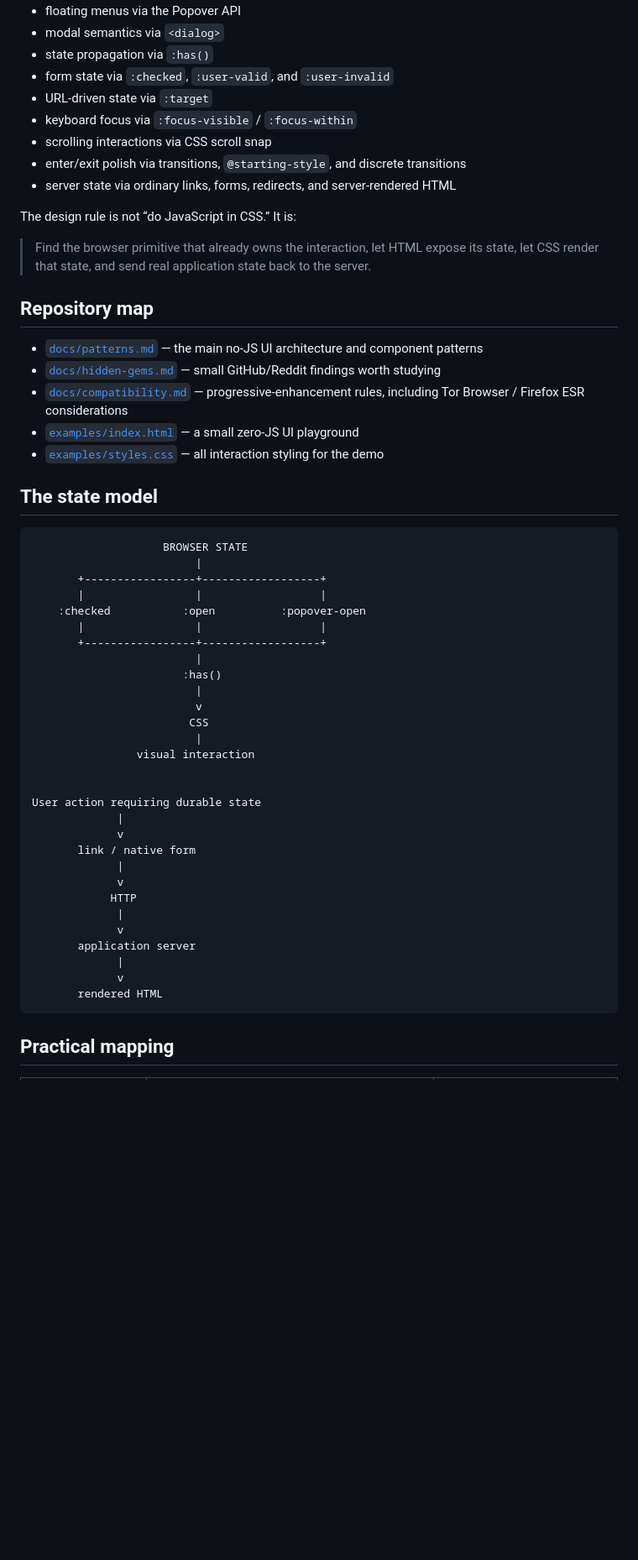
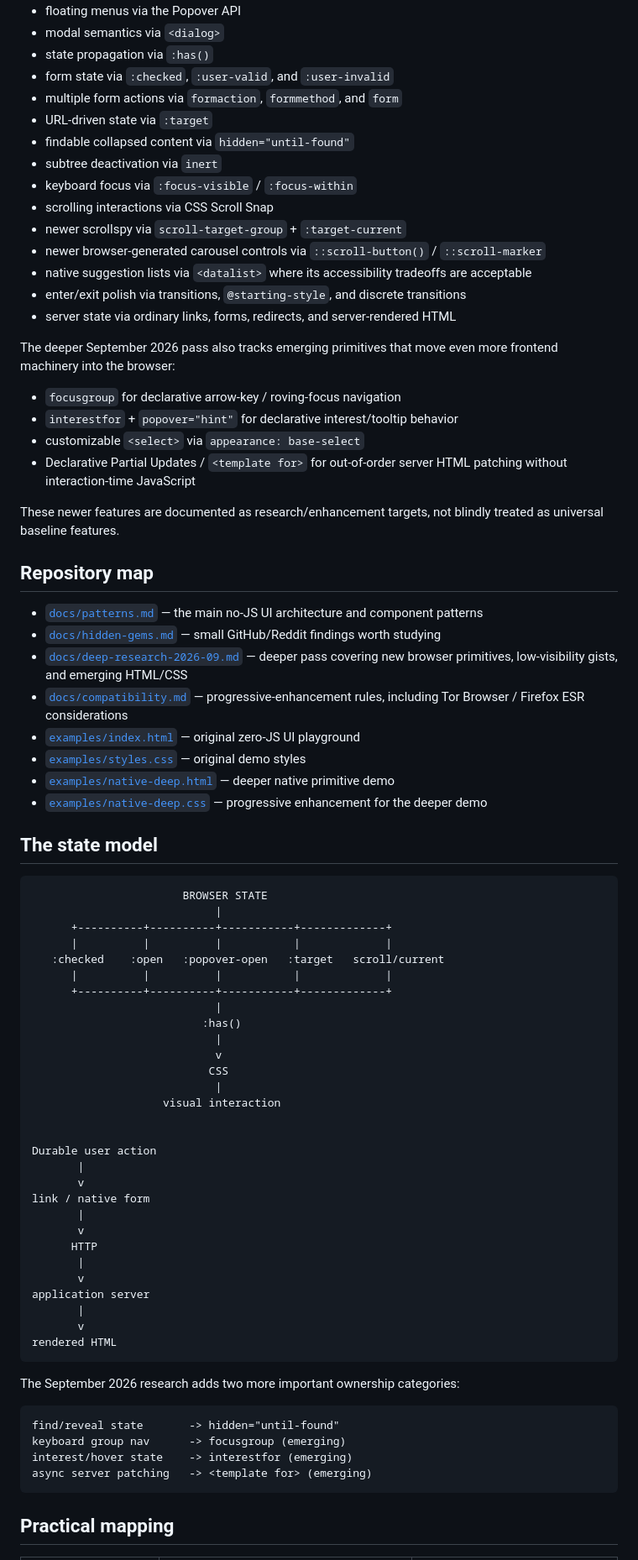
Before and after one commit to OnurByte/PureDesign, a Markdown page: README.md, the part around one of its changes. Shown at 84% size. GitHub-like rendering; blank space fills up the shorter version.

Commit message:
docs: integrate deeper native UI research

````diff
--- a/README.md
+++ b/README.md
@@ -25,56 +26,79 @@ A no-JS interface does not have to feel like a static 2005 document. Modern brow
 - modal semantics via `<dialog>`
 - state propagation via `:has()`
 - form state via `:checked`, `:user-valid`, and `:user-invalid`
+- multiple form actions via `formaction`, `formmethod`, and `form`
 - URL-driven state via `:target`
+- findable collapsed content via `hidden="until-found"`
+- subtree deactivation via `inert`
 - keyboard focus via `:focus-visible` / `:focus-within`
-- scrolling interactions via CSS scroll snap
+- scrolling interactions via CSS Scroll Snap
+- newer scrollspy via `scroll-target-group` + `:target-current`
+- newer browser-generated carousel controls via `::scroll-button()` / `::scroll-marker`
+- native suggestion lists via `<datalist>` where its accessibility tradeoffs are acceptable
 - enter/exit polish via transitions, `@starting-style`, and discrete transitions
 - server state via ordinary links, forms, redirects, and server-rendered HTML
 
-The design rule is not “do JavaScript in CSS.” It is:
+The deeper September 2026 pass also tracks emerging primitives that move even more frontend machinery into the browser:
 
-> Find the browser primitive that already owns the interaction, let HTML expose its state, let CSS render that state, and send real application state back to the server.
+- `focusgroup` for declarative arrow-key / roving-focus navigation
+- `interestfor` + `popover="hint"` for declarative interest/tooltip behavior
+- customizable `<select>` via `appearance: base-select`
+- Declarative Partial Updates / `<template for>` for out-of-order server HTML patching without interaction-time JavaScript
+
+These newer features are documented as research/enhancement targets, not blindly treated as universal baseline features.
 
 ## Repository map
 
 - [`docs/patterns.md`](docs/patterns.md) — the main no-JS UI architecture and component patterns
 - [`docs/hidden-gems.md`](docs/hidden-gems.md) — small GitHub/Reddit findings worth studying
+- [`docs/deep-research-2026-09.md`](docs/deep-research-2026-09.md) — deeper pass covering new browser primitives, low-visibility gists, and emerging HTML/CSS
 - [`docs/compatibility.md`](docs/compatibility.md) — progressive-enhancement rules, including Tor Browser / Firefox ESR considerations
-- [`examples/index.html`](examples/index.html) — a small zero-JS UI playground
-- [`examples/styles.css`](examples/styles.css) — all interaction styling for the demo
+- [`examples/index.html`](examples/index.html) — original zero-JS UI playground
+- [`examples/styles.css`](examples/styles.css) — original demo styles
+- [`examples/native-deep.html`](examples/native-deep.html) — deeper native primitive demo
+- [`examples/native-deep.css`](examples/native-deep.css) — progressive enhancement for the deeper demo
 
 ## The state model
 
 ```text
-                    BROWSER STATE
-                         |
-       +-----------------+------------------+
-       |                 |                  |
-    :checked           :open          :popover-open
-       |                 |                  |
-       +-----------------+------------------+
-                         |
-                       :has()
-                         |
-                         v
-                        CSS
-                         |
-                visual interaction
+                       BROWSER STATE
+                            |
+      +----------+----------+-----------+-------------+
+      |          |          |           |             |
+   :checked    :open   :popover-open   :target   scroll/current
+      |          |          |           |             |
+      +----------+----------+-----------+-------------+
+                            |
+                          :has()
+                            |
+                            v
+                           CSS
+                            |
+                    visual interaction
 
 
-User action requiring durable state
-             |
-             v
-       link / native form
-             |
-             v
-            HTTP
-             |
-             v
-       application server
-             |
-             v
-       rendered HTML
+Durable user action
+       |
+       v
+link / native form
+       |
+       v
+      HTTP
+       |
+       v
+application server
+       |
+       v
+rendered HTML
+```
+
+The September 2026 research adds two more important ownership categories:
+
+```text
+find/reveal state       -> hidden="until-found"
+keyboard group nav      -> focusgroup (emerging)
+interest/hover state    -> interestfor (emerging)
+async server patching   -> <template for> (emerging)
 ```
 
 ## Practical mapping
````
Also changed, not shown: other parts of README.md (+42 -28 lines).
